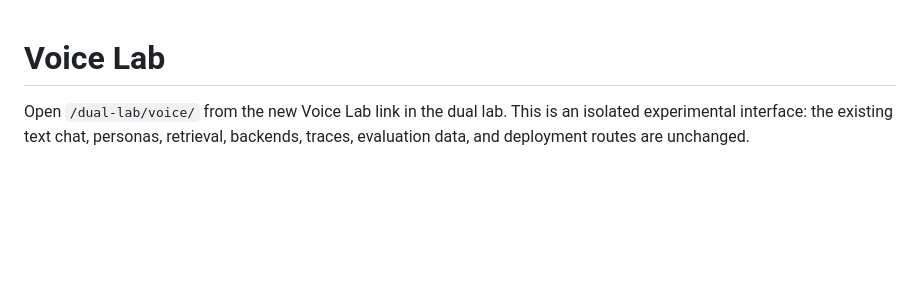
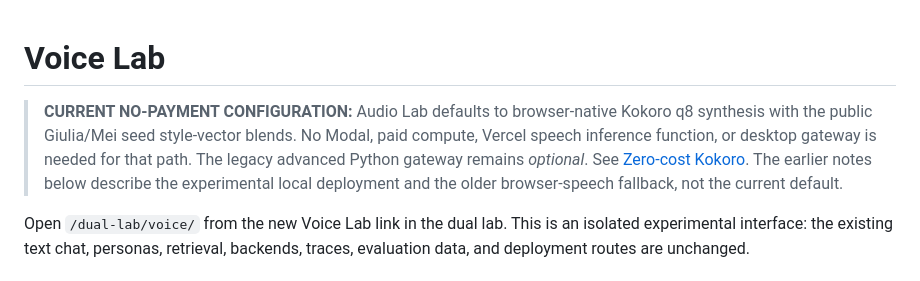
Before and after one commit to ehrmanj-chap/giulia-tester, a Markdown page: docs/VOICE_LAB.md, the part around the change. Drawn GitHub-style; blank space fills up the shorter version.

Commit message:
Point Voice Lab documentation to zero-payment browser Kokoro architecture

```diff
--- a/docs/VOICE_LAB.md
+++ b/docs/VOICE_LAB.md
@@ -1,4 +1,13 @@
 # Voice Lab
+
+> **CURRENT NO-PAYMENT CONFIGURATION:** Audio Lab defaults to browser-native
+> Kokoro q8 synthesis with the public Giulia/Mei seed style-vector blends.
+> No Modal, paid compute, Vercel speech inference function, or desktop
+> gateway is needed for that path. The legacy advanced Python gateway
+> remains *optional*. See [Zero-cost Kokoro](ZERO_COST_KOKORO.md).
+> The earlier notes below describe the experimental local deployment
+> and the older browser-speech fallback, not the current default.
+
 
 Open `/dual-lab/voice/` from the new Voice Lab link in the dual lab. This is an isolated experimental interface: the existing text chat, personas, retrieval, backends, traces, evaluation data, and deployment routes are unchanged.
 
```
